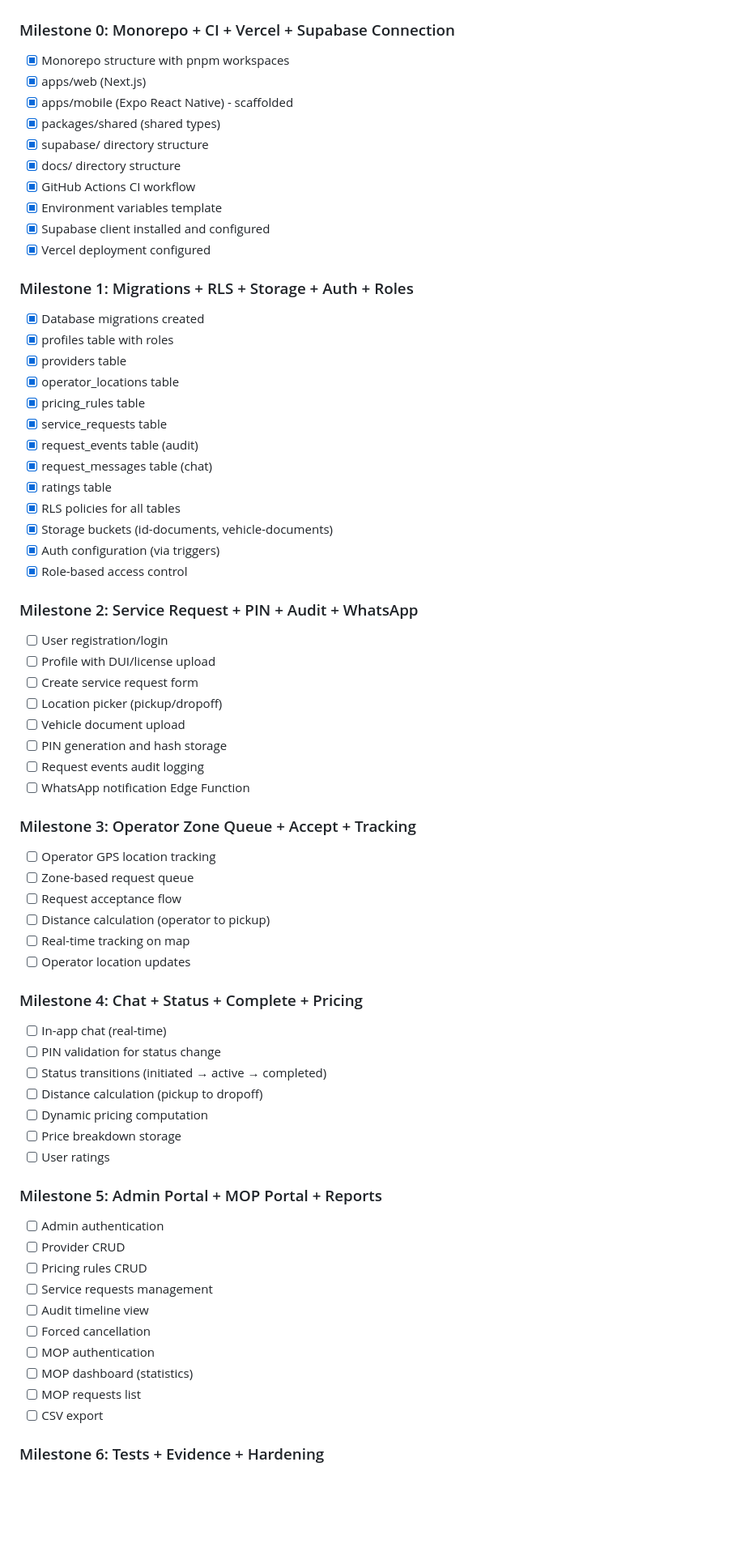
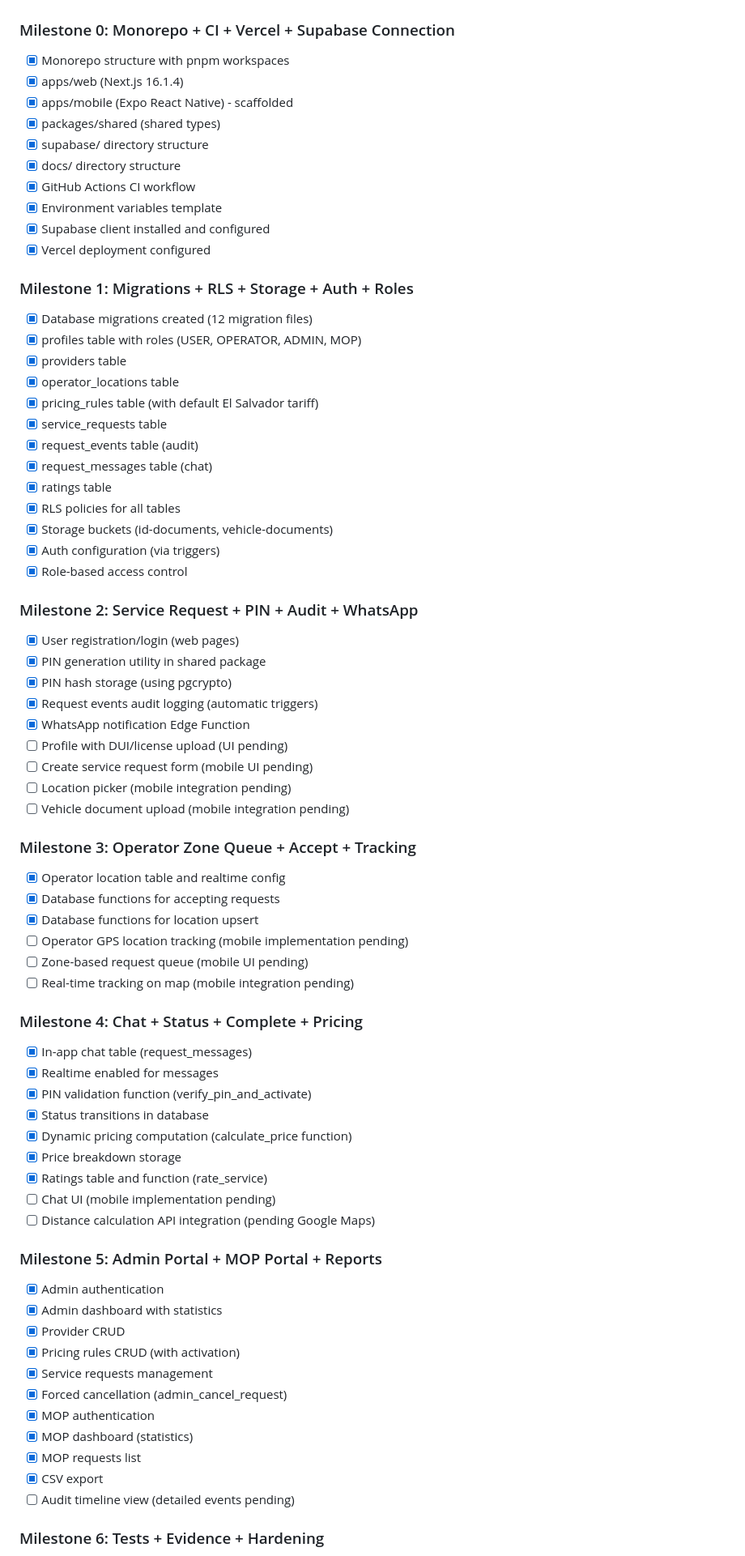
Before and after one commit to jbidegain99-ux/gruas-app, a Markdown page: docs/STATUS.md, the part around one of its changes. Shown at 81% size. GitHub-like rendering; blank space fills up the shorter version.

```diff
--- a/docs/STATUS.md
+++ b/docs/STATUS.md
@@ -4,7 +4,7 @@
 
 ### Milestone 0: Monorepo + CI + Vercel + Supabase Connection
 - [x] Monorepo structure with pnpm workspaces
-- [x] apps/web (Next.js)
+- [x] apps/web (Next.js 16.1.4)
 - [x] apps/mobile (Expo React Native) - scaffolded
 - [x] packages/shared (shared types)
 - [x] supabase/ directory structure
@@ -15,11 +15,11 @@
 - [x] Vercel deployment configured
 
 ### Milestone 1: Migrations + RLS + Storage + Auth + Roles
-- [x] Database migrations created
-- [x] profiles table with roles
+- [x] Database migrations created (12 migration files)
+- [x] profiles table with roles (USER, OPERATOR, ADMIN, MOP)
 - [x] providers table
 - [x] operator_locations table
-- [x] pricing_rules table
+- [x] pricing_rules table (with default El Salvador tariff)
 - [x] service_requests table
 - [x] request_events table (audit)
 - [x] request_messages table (chat)
@@ -30,42 +30,46 @@
 - [x] Role-based access control
 
 ### Milestone 2: Service Request + PIN + Audit + WhatsApp
-- [ ] User registration/login
-- [ ] Profile with DUI/license upload
-- [ ] Create service request form
-- [ ] Location picker (pickup/dropoff)
-- [ ] Vehicle document upload
-- [ ] PIN generation and hash storage
-- [ ] Request events audit logging
-- [ ] WhatsApp notification Edge Function
+- [x] User registration/login (web pages)
+- [x] PIN generation utility in shared package
+- [x] PIN hash storage (using pgcrypto)
+- [x] Request events audit logging (automatic triggers)
+- [x] WhatsApp notification Edge Function
+- [ ] Profile with DUI/license upload (UI pending)
+- [ ] Create service request form (mobile UI pending)
+- [ ] Location picker (mobile integration pending)
+- [ ] Vehicle document upload (mobile integration pending)
 
 ### Milestone 3: Operator Zone Queue + Accept + Tracking
-- [ ] Operator GPS location tracking
-- [ ] Zone-based request queue
-- [ ] Request acceptance flow
-- [ ] Distance calculation (operator to pickup)
-- [ ] Real-time tracking on map
-- [ ] Operator location updates
+- [x] Operator location table and realtime config
+- [x] Database functions for accepting requests
+- [x] Database functions for location upsert
+- [ ] Operator GPS location tracking (mobile implementation pending)
+- [ ] Zone-based request queue (mobile UI pending)
+- [ ] Real-time tracking on map (mobile integration pending)
 
 ### Milestone 4: Chat + Status + Complete + Pricing
-- [ ] In-app chat (real-time)
-- [ ] PIN validation for status change
-- [ ] Status transitions (initiated → active → completed)
-- [ ] Distance calculation (pickup to dropoff)
-- [ ] Dynamic pricing computation
-- [ ] Price breakdown storage
-- [ ] User ratings
+- [x] In-app chat table (request_messages)
+- [x] Realtime enabled for messages
+- [x] PIN validation function (verify_pin_and_activate)
+- [x] Status transitions in database
+- [x] Dynamic pricing computation (calculate_price function)
+- [x] Price breakdown storage
+- [x] Ratings table and function (rate_service)
+- [ ] Chat UI (mobile implementation pending)
+- [ ] Distance calculation API integration (pending Google Maps)
 
 ### Milestone 5: Admin Portal + MOP Portal + Reports
-- [ ] Admin authentication
-- [ ] Provider CRUD
-- [ ] Pricing rules CRUD
-- [ ] Service requests management
-- [ ] Audit timeline view
-- [ ] Forced cancellation
-- [ ] MOP authentication
-- [ ] MOP dashboard (statistics)
-- [ ] MOP requests list
-- [ ] CSV export
+- [x] Admin authentication
+- [x] Admin dashboard with statistics
+- [x] Provider CRUD
+- [x] Pricing rules CRUD (with activation)
+- [x] Service requests management
+- [x] Forced cancellation (admin_cancel_request)
+- [x] MOP authentication
+- [x] MOP dashboard (statistics)
+- [x] MOP requests list
+- [x] CSV export
+- [ ] Audit timeline view (detailed events pending)
 
 ### Milestone 6: Tests + Evidence + Hardening
```
Also changed, not shown: other parts of docs/STATUS.md (+49 -44 lines).
